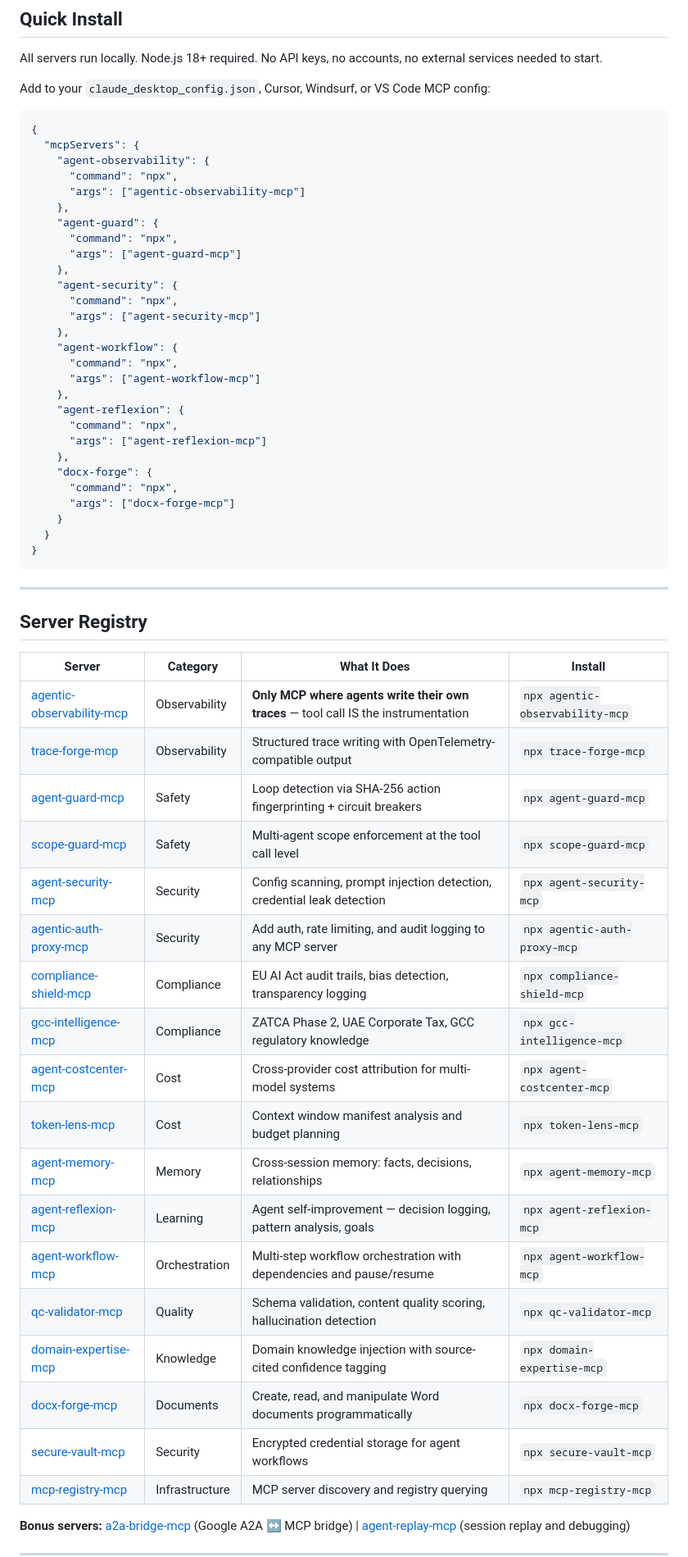
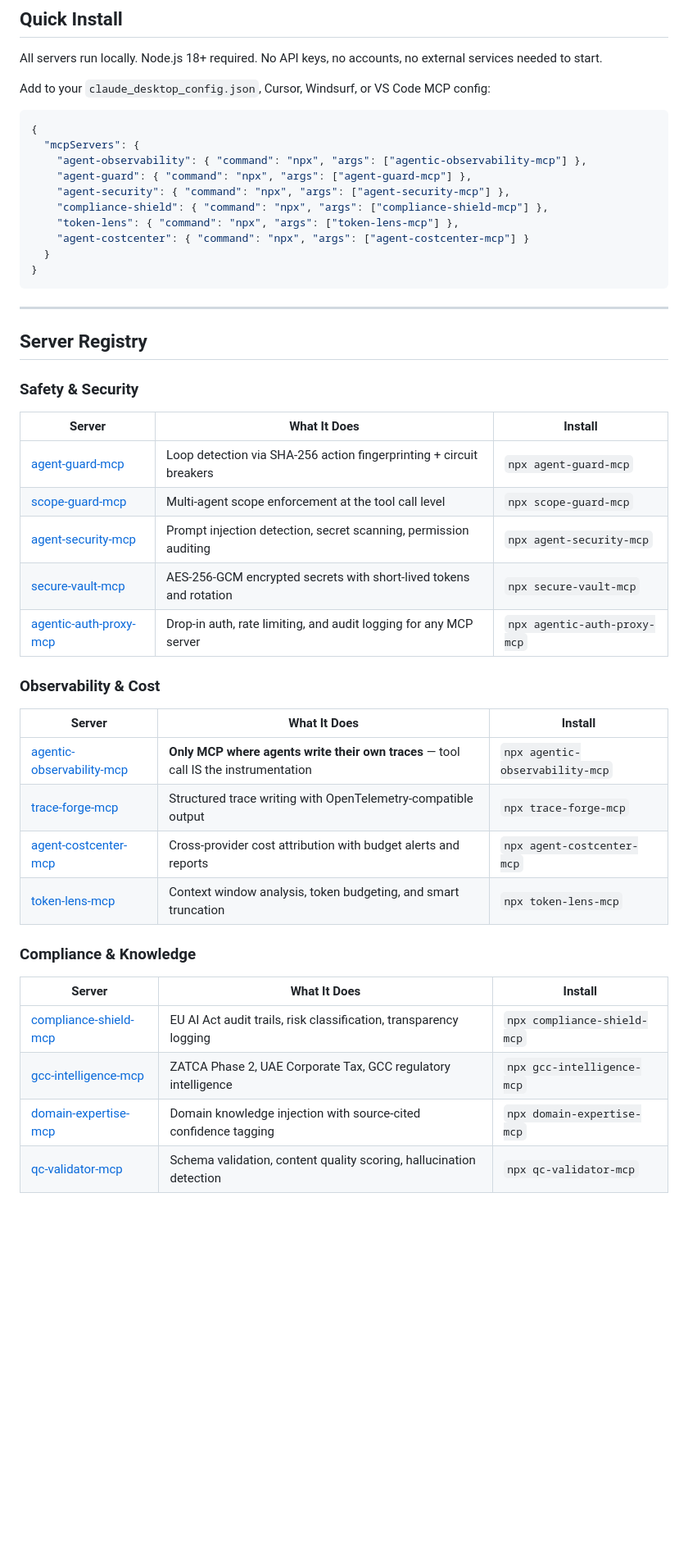
Before and after one commit to mdfifty50-boop/mdfifty50-boop, a Markdown page: README.md, the part around one of its changes. Shown at 82% size. GitHub-like rendering; blank space fills up the shorter version.

Commit message:
Update portfolio to 20 MCP servers with categorized registry

````diff
--- a/README.md
+++ b/README.md
@@ -19,30 +20,12 @@ Add to your `claude_desktop_config.json`, Cursor, Windsurf, or VS Code MCP confi
 ```json
 {
   "mcpServers": {
-    "agent-observability": {
-      "command": "npx",
-      "args": ["agentic-observability-mcp"]
-    },
-    "agent-guard": {
-      "command": "npx",
-      "args": ["agent-guard-mcp"]
-    },
-    "agent-security": {
-      "command": "npx",
-      "args": ["agent-security-mcp"]
-    },
-    "agent-workflow": {
-      "command": "npx",
-      "args": ["agent-workflow-mcp"]
-    },
-    "agent-reflexion": {
-      "command": "npx",
-      "args": ["agent-reflexion-mcp"]
-    },
-    "docx-forge": {
-      "command": "npx",
-      "args": ["docx-forge-mcp"]
-    }
+    "agent-observability": { "command": "npx", "args": ["agentic-observability-mcp"] },
+    "agent-guard": { "command": "npx", "args": ["agent-guard-mcp"] },
+    "agent-security": { "command": "npx", "args": ["agent-security-mcp"] },
+    "compliance-shield": { "command": "npx", "args": ["compliance-shield-mcp"] },
+    "token-lens": { "command": "npx", "args": ["token-lens-mcp"] },
+    "agent-costcenter": { "command": "npx", "args": ["agent-costcenter-mcp"] }
   }
 }
 ```
@@ -51,25 +34,28 @@ Add to your `claude_desktop_config.json`, Cursor, Windsurf, or VS Code MCP confi
 
 ## Server Registry
 
-| Server | Category | What It Does | Install |
-|--------|----------|-------------|---------|
-| [agentic-observability-mcp](https://github.com/mdfifty50-boop/agent-observability-mcp) | Observability | **Only MCP where agents write their own traces** — tool call IS the instrumentation | `npx agentic-observability-mcp` |
-| [trace-forge-mcp](https://github.com/mdfifty50-boop/trace-forge-mcp) | Observability | Structured trace writing with OpenTelemetry-compatible output | `npx trace-forge-mcp` |
-| [agent-guard-mcp](https://github.com/mdfifty50-boop/agent-guard-mcp) | Safety | Loop detection via SHA-256 action fingerprinting + circuit breakers | `npx agent-guard-mcp` |
-| [scope-guard-mcp](https://github.com/mdfifty50-boop/scope-guard-mcp) | Safety | Multi-agent scope enforcement at the tool call level | `npx scope-guard-mcp` |
-| [agent-security-mcp](https://github.com/mdfifty50-boop/agent-security-mcp) | Security | Config scanning, prompt injection detection, credential leak detection | `npx agent-security-mcp` |
-| [agentic-auth-proxy-mcp](https://github.com/mdfifty50-boop/mcp-auth-proxy) | Security | Add auth, rate limiting, and audit logging to any MCP server | `npx agentic-auth-proxy-mcp` |
-| [compliance-shield-mcp](https://github.com/mdfifty50-boop/compliance-shield-mcp) | Compliance | EU AI Act audit trails, bias detection, transparency logging | `npx compliance-shield-mcp` |
-| [gcc-intelligence-mcp](https://github.com/mdfifty50-boop/gcc-intelligence-mcp) | Compliance | ZATCA Phase 2, UAE Corporate Tax, GCC regulatory knowledge | `npx gcc-intelligence-mcp` |
-| [agent-costcenter-mcp](https://github.com/mdfifty50-boop/agent-costcenter-mcp) | Cost | Cross-provider cost attribution for multi-model systems | `npx agent-costcenter-mcp` |
-| [token-lens-mcp](https://github.com/mdfifty50-boop/token-lens-mcp) | Cost | Context window manifest analysis and budget planning | `npx token-lens-mcp` |
-| [agent-memory-mcp](https://github.com/mdfifty50-boop/agent-memory-mcp) | Memory | Cross-session memory: facts, decisions, relationships | `npx agent-memory-mcp` |
-| [agent-reflexion-mcp](https://github.com/mdfifty50-boop/agent-reflexion-mcp) | Learning | Agent self-improvement — decision logging, pattern analysis, goals | `npx agent-reflexion-mcp` |
-| [agent-workflow-mcp](https://github.com/mdfifty50-boop/agent-workflow-mcp) | Orchestration | Multi-step workflow orchestration with dependencies and pause/resume | `npx agent-workflow-mcp` |
-| [qc-validator-mcp](https://github.com/mdfifty50-boop/qc-validator-mcp) | Quality | Schema validation, content quality scoring, hallucination detection | `npx qc-validator-mcp` |
-| [domain-expertise-mcp](https://github.com/mdfifty50-boop/domain-expertise-mcp) | Knowledge | Domain knowledge injection with source-cited confidence tagging | `npx domain-expertise-mcp` |
-| [docx-forge-mcp](https://github.com/mdfifty50-boop/docx-forge-mcp) | Documents | Create, read, and manipulate Word documents programmatically | `npx docx-forge-mcp` |
-| [secure-vault-mcp](https://github.com/mdfifty50-boop/secure-vault-mcp) | Security | Encrypted credential storage for agent workflows | `npx secure-vault-mcp` |
-| [mcp-registry-mcp](https://github.com/mdfifty50-boop/mcp-registry-mcp) | Infrastructure | MCP server discovery and registry querying | `npx mcp-registry-mcp` |
+### Safety & Security
+| Server | What It Does | Install |
+|--------|-------------|---------|
+| [agent-guard-mcp](https://github.com/mdfifty50-boop/agent-guard-mcp) | Loop detection via SHA-256 action fingerprinting + circuit breakers | `npx agent-guard-mcp` |
+| [scope-guard-mcp](https://github.com/mdfifty50-boop/scope-guard-mcp) | Multi-agent scope enforcement at the tool call level | `npx scope-guard-mcp` |
+| [agent-security-mcp](https://github.com/mdfifty50-boop/agent-security-mcp) | Prompt injection detection, secret scanning, permission auditing | `npx agent-security-mcp` |
+| [secure-vault-mcp](https://github.com/mdfifty50-boop/secure-vault-mcp) | AES-256-GCM encrypted secrets with short-lived tokens and rotation | `npx secure-vault-mcp` |
+| [agentic-auth-proxy-mcp](https://github.com/mdfifty50-boop/mcp-auth-proxy) | Drop-in auth, rate limiting, and audit logging for any MCP server | `npx agentic-auth-proxy-mcp` |
 
-**Bonus servers:** [a2a-bridge-mcp](https://github.com/mdfifty50-boop/a2a-bridge-mcp) (Google A2A ↔ MCP bridge) | [agent-replay-mcp](https://github.com/mdfifty50-boop/agent-replay-mcp) (session replay and debugging)
+### Observability & Cost
+| Server | What It Does | Install |
+|--------|-------------|---------|
+| [agentic-observability-mcp](https://github.com/mdfifty50-boop/agent-observability-mcp) | **Only MCP where agents write their own traces** — tool call IS the instrumentation | `npx agentic-observability-mcp` |
+| [trace-forge-mcp](https://github.com/mdfifty50-boop/trace-forge-mcp) | Structured trace writing with OpenTelemetry-compatible output | `npx trace-forge-mcp` |
+| [agent-costcenter-mcp](https://github.com/mdfifty50-boop/agent-costcenter-mcp) | Cross-provider cost attribution with budget alerts and reports | `npx agent-costcenter-mcp` |
+| [token-lens-mcp](https://github.com/mdfifty50-boop/token-lens-mcp) | Context window analysis, token budgeting, and smart truncation | `npx token-lens-mcp` |
+
+### Compliance & Knowledge
+| Server | What It Does | Install |
+|--------|-------------|---------|
+| [compliance-shield-mcp](https://github.com/mdfifty50-boop/compliance-shield-mcp) | EU AI Act audit trails, risk classification, transparency logging | `npx compliance-shield-mcp` |
+| [gcc-intelligence-mcp](https://github.com/mdfifty50-boop/gcc-intelligence-mcp) | ZATCA Phase 2, UAE Corporate Tax, GCC regulatory intelligence | `npx gcc-intelligence-mcp` |
+| [domain-expertise-mcp](https://github.com/mdfifty50-boop/domain-expertise-mcp) | Domain knowledge injection with source-cited confidence tagging | `npx domain-expertise-mcp` |
+| [qc-validator-mcp](https://github.com/mdfifty50-boop/qc-validator-mcp) | Schema validation, content quality scoring, hallucination detection | `npx qc-validator-mcp` |
+
````
Also changed, not shown: other parts of README.md (+23 -7 lines).
